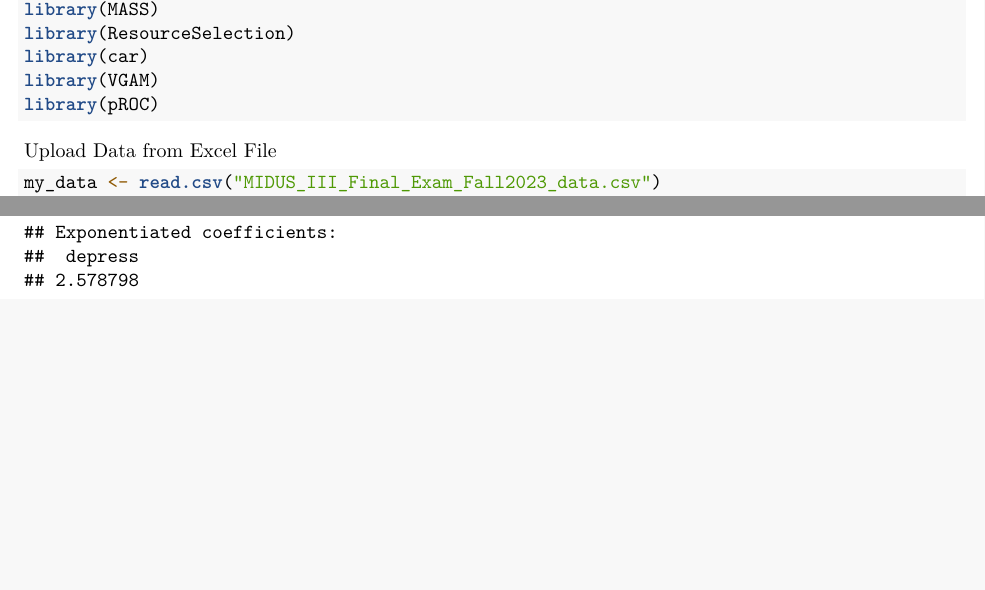
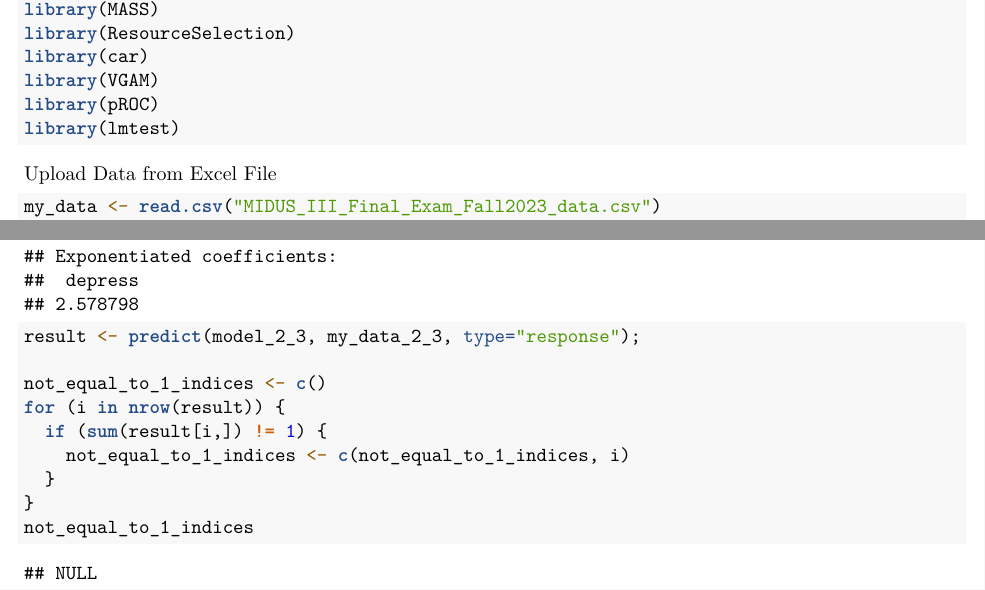
Before and after one commit to yangy37/GPH2354-Regression-II-Final-Project, an R Markdown document (GPH 2354 Regression II Final Project.Rmd): two parts of pages 1 and 8 of 8, joined at a grey line, cut so that both start at the same text, the shorter picture padded with empty space. Rendered offline with R 4.5, knitr and Pandoc, then LaTeX, with nearby package versions; some code elsewhere in the file could not run offline.

Commit message:
2023/12/03 Add Likelihood Ratio and Case2 step 3

````diff
--- a/GPH 2354 Regression II Final Project.Rmd
+++ b/GPH 2354 Regression II Final Project.Rmd
@@ -19,6 +19,7 @@ library(ResourceSelection)
 library(car)
 library(VGAM)
 library(pROC)
+library(lmtest)
 ```
 
 Upload Data from Excel File
@@ -97,4 +100,13 @@ fit_rr;
 my_data_2_3 <- my_data_2 %>% filter(age == 64) %>% filter(bp == 1);
 model_2_3 <- vglm(factor(health) ~ depress, family = cumulative(parallel=TRUE), data = my_data_2_3);
 summary(model_2_3);
+result <- predict(model_2_3, my_data_2_3, type="response");
+
+not_equal_to_1_indices <- c()
+for (i in nrow(result)) {
+  if (sum(result[i,]) != 1) {
+    not_equal_to_1_indices <- c(not_equal_to_1_indices, i)
+  }
+}
+not_equal_to_1_indices
 ```
````
Also changed, not shown: GPH-2354-Regression-II-Final-Project.pdf, GPH 2354 Regression II Final Project.Rmd (2 more changed lines).
